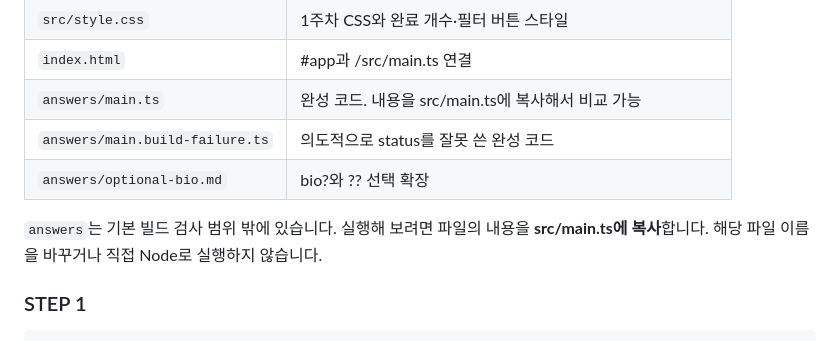
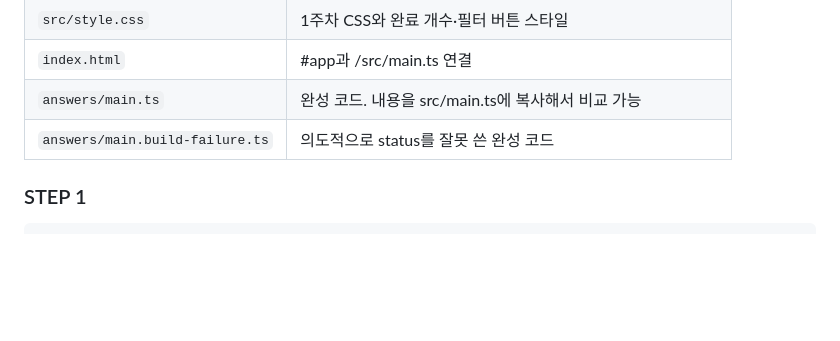
Before and after one commit to Park720/Likelion26-27, a Markdown page: week2/profile-card/README.md, the part around the change. Rendered like a GitHub page; blank space fills up the shorter version.

Commit message:
second week

```diff
--- a/week2/profile-card/README.md
+++ b/week2/profile-card/README.md
@@ -19,10 +19,6 @@ npm run dev
 | `index.html` | #app과 /src/main.ts 연결 |
 | `answers/main.ts` | 완성 코드. 내용을 src/main.ts에 복사해서 비교 가능 |
 | `answers/main.build-failure.ts` | 의도적으로 status를 잘못 쓴 완성 코드 |
-| `answers/optional-bio.md` | bio?와 ?? 선택 확장 |
-
-`answers`는 기본 빌드 검사 범위 밖에 있습니다. 실행해 보려면 파일의 내용을 **src/main.ts에 복사**합니다. 해당 파일 이름을 바꾸거나 직접 Node로 실행하지 않습니다.
-
 
 ### STEP 1
 
```
